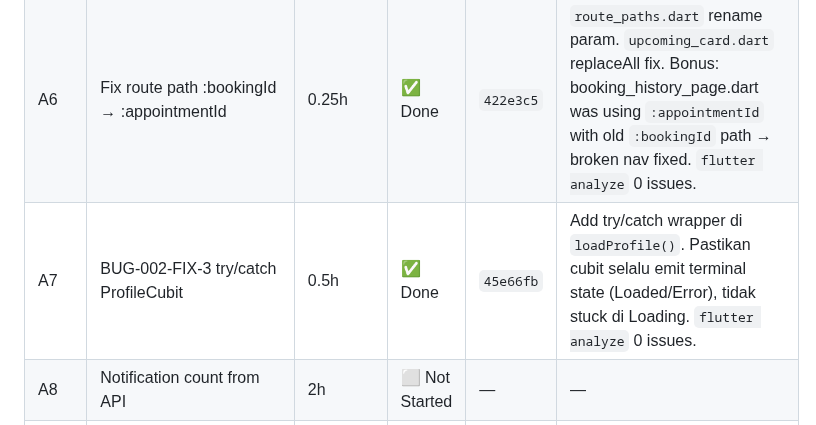
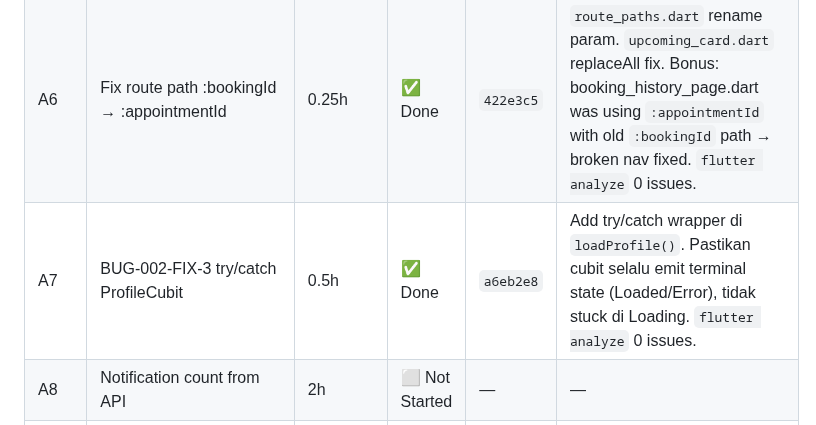
Before and after one commit to fahrezahaydar/health_pal, a Markdown page: docs/progress/sprint_2_plan.md, the part around the change. GitHub-like rendering.

Commit message:
docs(sprint2): mark A7 done with commit hash

```diff
--- a/docs/progress/sprint_2_plan.md
+++ b/docs/progress/sprint_2_plan.md
@@ -29,7 +29,7 @@
 | A4 | Fix HomePage SupabaseClient import | 1h | ✅ Done | `bca0c68` | Tambah `AppServices.currentAuthId` getter. HomePage baca via `GetIt.instance<AppServices>().currentAuthId`. Remove SupabaseClient import. TDD 01 §3.3 restored. `flutter analyze` 0 issues. |
 | A5 | Fix BookingStatus.firstWhere unsafe | 1h | ✅ Done | `6af98dc` | Tambah `@JsonValue` ke `BookingStatus` enum. `BookingStatus.fromJson()` dengan switch eksplisit (bukan firstWhere). Entity/model status: `BookingStatus` (was `String`). UpcomingCard pakai `appointment.status` langsung. `flutter analyze` 0 issues. |
 | A6 | Fix route path :bookingId → :appointmentId | 0.25h | ✅ Done | `422e3c5` | `route_paths.dart` rename param. `upcoming_card.dart` replaceAll fix. Bonus: booking_history_page.dart was using `:appointmentId` with old `:bookingId` path → broken nav fixed. `flutter analyze` 0 issues. |
-| A7 | BUG-002-FIX-3 try/catch ProfileCubit | 0.5h | ✅ Done | `45e66fb` | Add try/catch wrapper di `loadProfile()`. Pastikan cubit selalu emit terminal state (Loaded/Error), tidak stuck di Loading. `flutter analyze` 0 issues. |
+| A7 | BUG-002-FIX-3 try/catch ProfileCubit | 0.5h | ✅ Done | `a6eb2e8` | Add try/catch wrapper di `loadProfile()`. Pastikan cubit selalu emit terminal state (Loaded/Error), tidak stuck di Loading. `flutter analyze` 0 issues. |
 | A8 | Notification count from API | 2h | ⬜ Not Started | — | — |
 | A9 | Empty state CTA copy fix | 0.1h | ⬜ Not Started | — | — |
 | A10 | Postgres delete_user() RPC migration | 1h | ⬜ Not Started | — | — |
```
